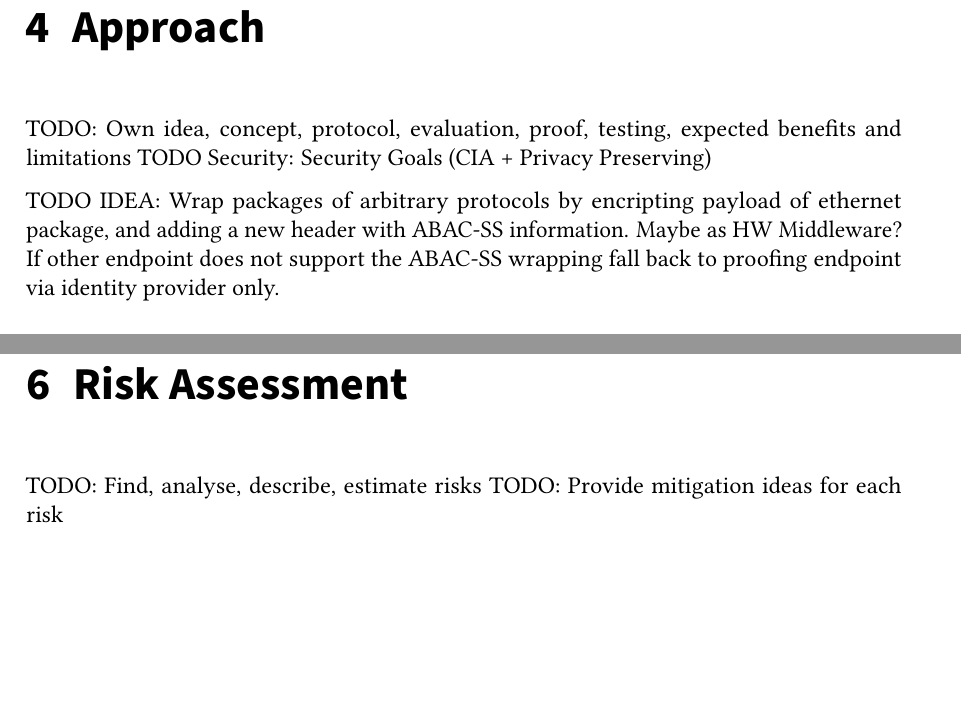
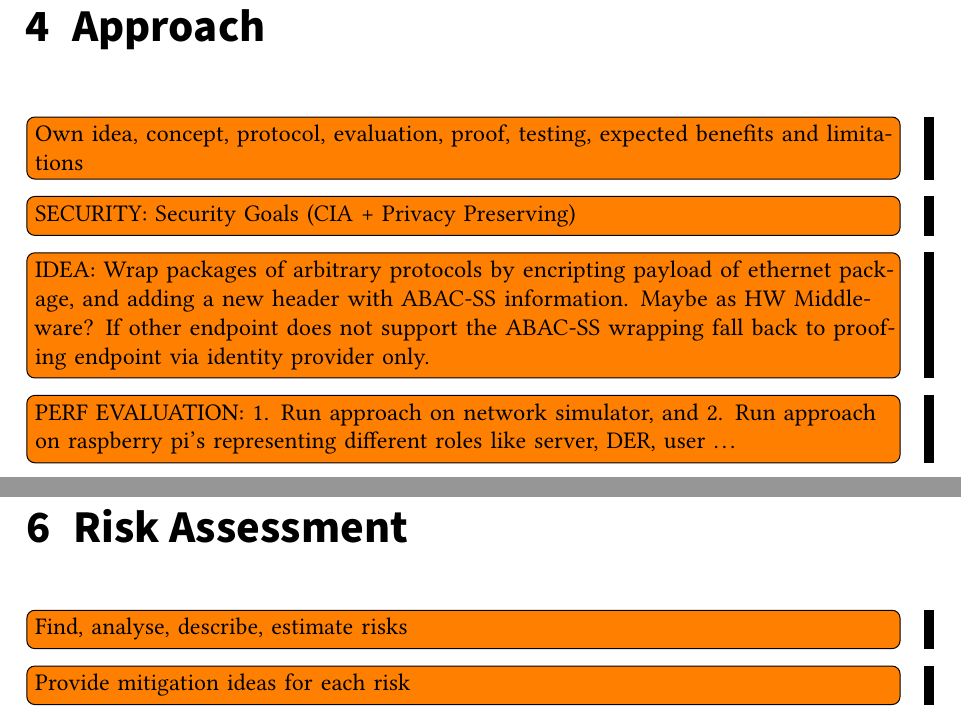
Before and after one commit to gstuer/thesis-master, a LaTeX thesis (proposal/thesis.tex, which reads proposal/sections/abstract_de.tex, proposal/sections/abstract_en.tex, proposal/sections/approach.tex): two parts of pages 11 and 13 of 13, joined at a grey line, cut so that both start at the same text, the shorter picture padded with empty space. Compiled offline with pdfLaTeX.

Commit message:
Wrap todo comments into todo notes

```diff
--- a/proposal/sections/abstract_de.tex
+++ b/proposal/sections/abstract_de.tex
@@ -11,4 +11,4 @@
 %% Version 1.5, 2024-02-12
 
 \Abstract
-Deutsche Zusammenfassung
+\todo{Deutsche Zusammenfassung}
--- a/proposal/sections/abstract_en.tex
+++ b/proposal/sections/abstract_en.tex
@@ -11,4 +11,4 @@
 %% Version 1.5, 2024-02-12
 
 \Abstract
-English abstract.
+\todo{English abstract.}
--- a/proposal/sections/approach.tex
+++ b/proposal/sections/approach.tex
@@ -1,6 +1,8 @@
 \chapter{Approach}
 \label{ch:approach}
-TODO: Own idea, concept, protocol, evaluation, proof, testing, expected benefits and limitations
-TODO Security: Security Goals (CIA + Privacy Preserving)
+\todo{Own idea, concept, protocol, evaluation, proof, testing, expected benefits and limitations}
+\todo{SECURITY: Security Goals (CIA + Privacy Preserving)}
 
-TODO IDEA: Wrap packages of arbitrary protocols by encripting payload of ethernet package, and adding a new header with ABAC-SS information. Maybe as HW Middleware? If other endpoint does not support the ABAC-SS wrapping fall back to proofing endpoint via identity provider only.
+\todo{IDEA: Wrap packages of arbitrary protocols by encripting payload of ethernet package, and adding a new header with ABAC-SS information. Maybe as HW Middleware? If other endpoint does not support the ABAC-SS wrapping fall back to proofing endpoint via identity provider only.}
+
+\todo{PERF EVALUATION: 1. Run approach on network simulator, and 2. Run approach on raspberry pi's representing different roles like server, DER, user \dots}
--- a/proposal/sections/riskassessment.tex
+++ b/proposal/sections/riskassessment.tex
@@ -1,4 +1,4 @@
 \chapter{Risk Assessment}
 \label{ch:risk_assessment}
-TODO: Find, analyse, describe, estimate risks
-TODO: Provide mitigation ideas for each risk
+\todo{Find, analyse, describe, estimate risks}
+\todo{Provide mitigation ideas for each risk}
```
Also changed, not shown: proposal/sections/fundamentals.tex (+1 -1 lines), proposal/sections/introduction.tex (+3 -3 lines), proposal/sections/relatedwork.tex (+1 -1 lines), proposal/sections/schedule.tex (+1 -1 lines).
